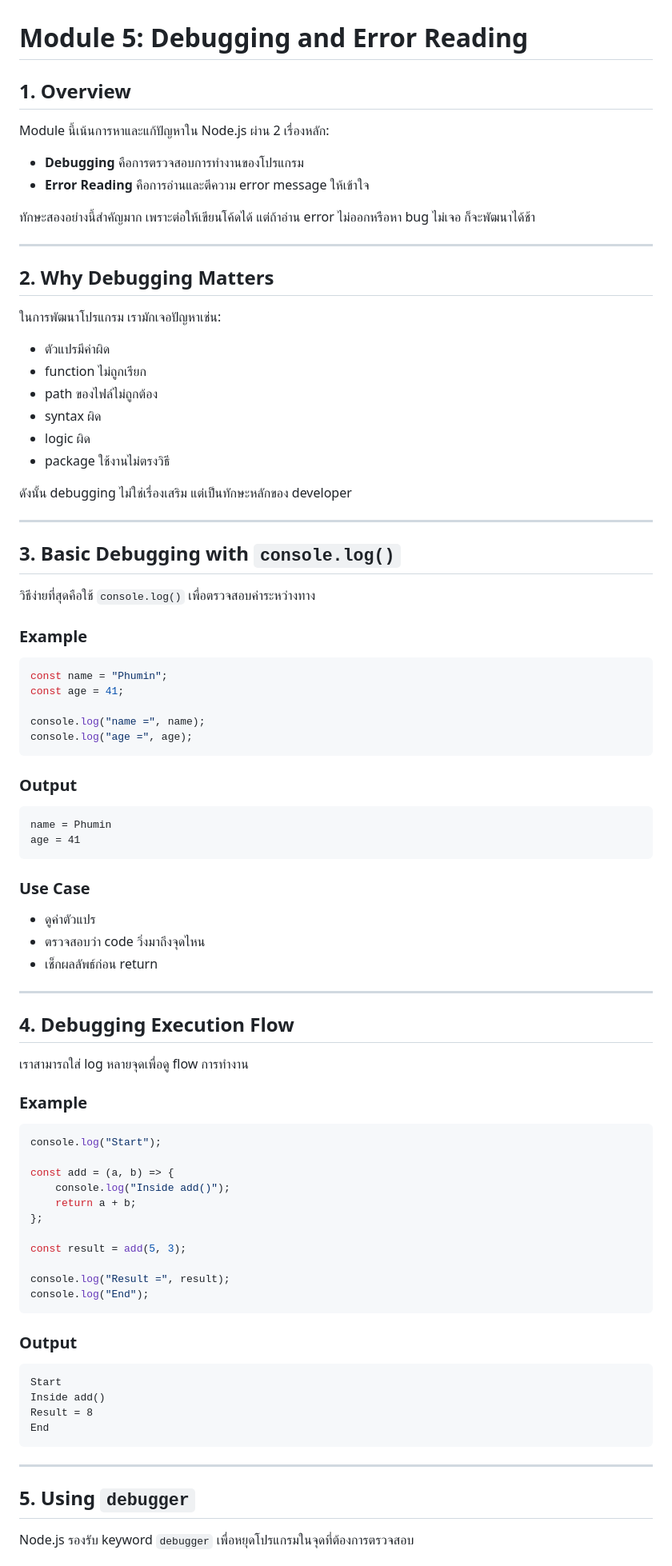
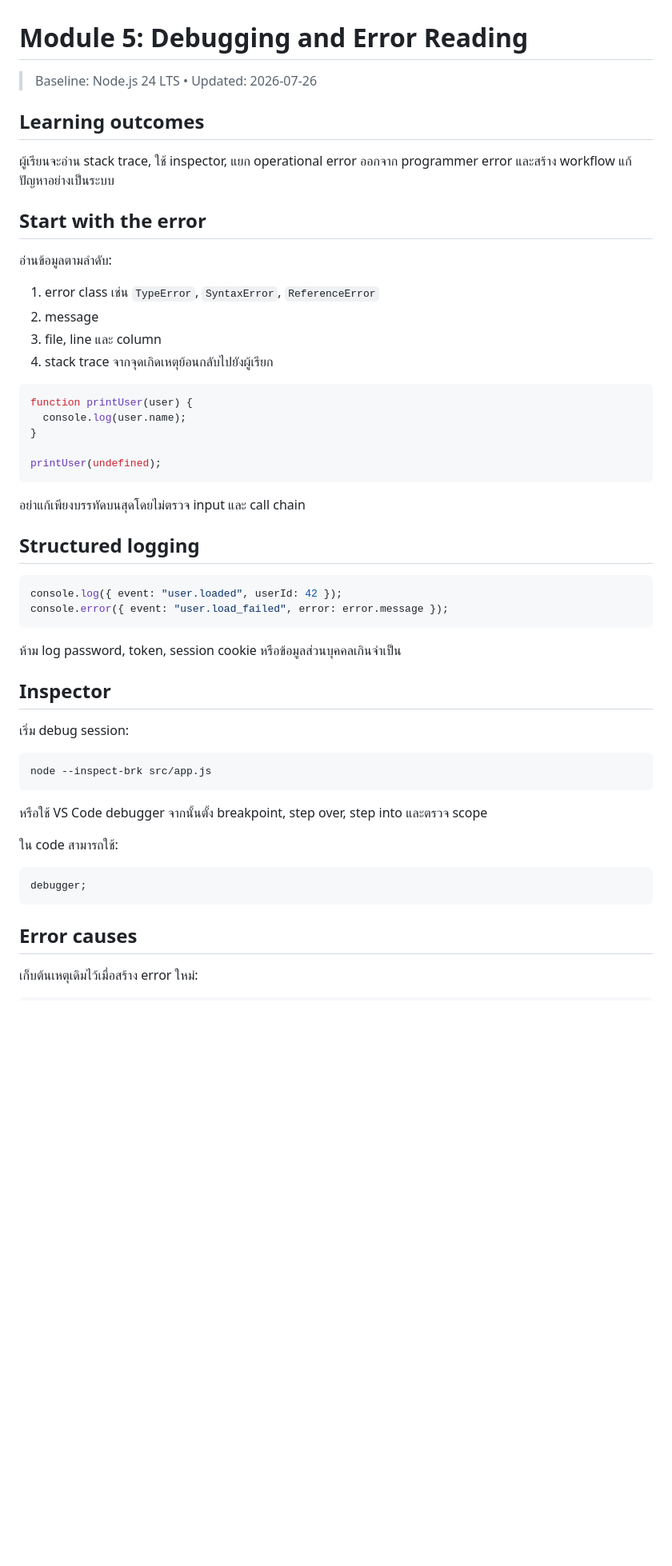
Before and after one commit to PhuminDecOKnoi/nodejs-learning-path, a Markdown page: module-05-debugging-and-error-reading.md, the part around one of its changes. Shown at 80% size. Rendered like a GitHub page; blank space fills up the shorter version.

Commit message:
docs: modernize module 05 debugging

````diff
--- a/module-05-debugging-and-error-reading.md
+++ b/module-05-debugging-and-error-reading.md
@@ -1,80 +1,56 @@
 # Module 5: Debugging and Error Reading
 
-## 1. Overview
-Module นี้เน้นการหาและแก้ปัญหาใน Node.js ผ่าน 2 เรื่องหลัก:
-- **Debugging** คือการตรวจสอบการทำงานของโปรแกรม
-- **Error Reading** คือการอ่านและตีความ error message ให้เข้าใจ
+> Baseline: Node.js 24 LTS • Updated: 2026-07-26
 
-ทักษะสองอย่างนี้สำคัญมาก เพราะต่อให้เขียนโค้ดได้ แต่ถ้าอ่าน error ไม่ออกหรือหา bug ไม่เจอ ก็จะพัฒนาได้ช้า
+## Learning outcomes
 
----
+ผู้เรียนจะอ่าน stack trace, ใช้ inspector, แยก operational error ออกจาก programmer error และสร้าง workflow แก้ปัญหาอย่างเป็นระบบ
 
-## 2. Why Debugging Matters
-ในการพัฒนาโปรแกรม เรามักเจอปัญหาเช่น:
-- ตัวแปรมีค่าผิด
-- function ไม่ถูกเรียก
-- path ของไฟล์ไม่ถูกต้อง
-- syntax ผิด
-- logic ผิด
-- package ใช้งานไม่ตรงวิธี
+## Start with the error
 
-ดังนั้น debugging ไม่ใช่เรื่องเสริม แต่เป็นทักษะหลักของ developer
+อ่านข้อมูลตามลำดับ:
 
----
+1. error class เช่น `TypeError`, `SyntaxError`, `ReferenceError`
+2. message
+3. file, line และ column
+4. stack trace จากจุดเกิดเหตุย้อนกลับไปยังผู้เรียก
 
-## 3. Basic Debugging with `console.log()`
-วิธีง่ายที่สุดคือใช้ `console.log()` เพื่อตรวจสอบค่าระหว่างทาง
+```js
+function printUser(user) {
+  console.log(user.name);
+}
 
-### Example
-```javascript
-const name = "Phumin";
-const age = 41;
-
-console.log("name =", name);
-console.log("age =", age);
+printUser(undefined);
 ```
 
-### Output
-```text
-name = Phumin
-age = 41
+อย่าแก้เพียงบรรทัดบนสุดโดยไม่ตรวจ input และ call chain
+
+## Structured logging
+
+```js
+console.log({ event: "user.loaded", userId: 42 });
+console.error({ event: "user.load_failed", error: error.message });
 ```
 
-### Use Case
-- ดูค่าตัวแปร
-- ตรวจสอบว่า code วิ่งมาถึงจุดไหน
-- เช็กผลลัพธ์ก่อน return
+ห้าม log password, token, session cookie หรือข้อมูลส่วนบุคคลเกินจำเป็น
 
----
+## Inspector
 
-## 4. Debugging Execution Flow
-เราสามารถใส่ log หลายจุดเพื่อดู flow การทำงาน
+เริ่ม debug session:
 
-### Example
-```javascript
-console.log("Start");
-
-const add = (a, b) => {
-    console.log("Inside add()");
-    return a + b;
-};
-
-const result = add(5, 3);
-
-console.log("Result =", result);
-console.log("End");
+```bash
+node --inspect-brk src/app.js
 ```
 
-### Output
-```text
-Start
-Inside add()
-Result = 8
-End
+หรือใช้ VS Code debugger จากนั้นตั้ง breakpoint, step over, step into และตรวจ scope
+
+ใน code สามารถใช้:
+
+```js
+debugger;
 ```
 
----
+## Error causes
 
-## 5. Using `debugger`
-Node.js รองรับ keyword `debugger` เพื่อหยุดโปรแกรมในจุดที่ต้องการตรวจสอบ
+เก็บต้นเหตุเดิมไว้เมื่อสร้าง error ใหม่:
 
````
Also changed, not shown: other parts of module-05-debugging-and-error-reading.md (+38 -243 lines).
